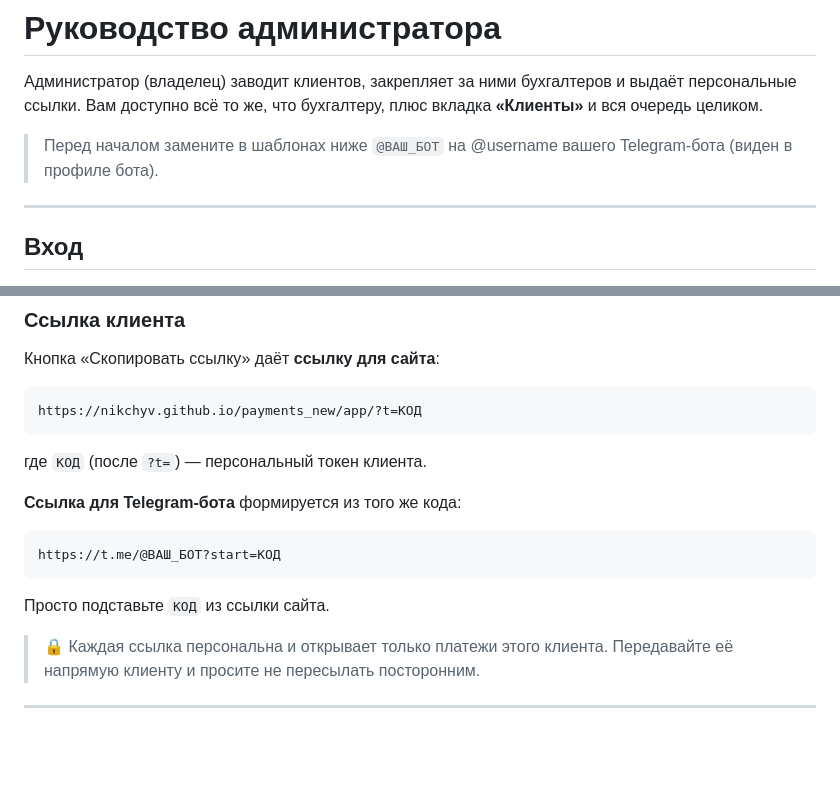
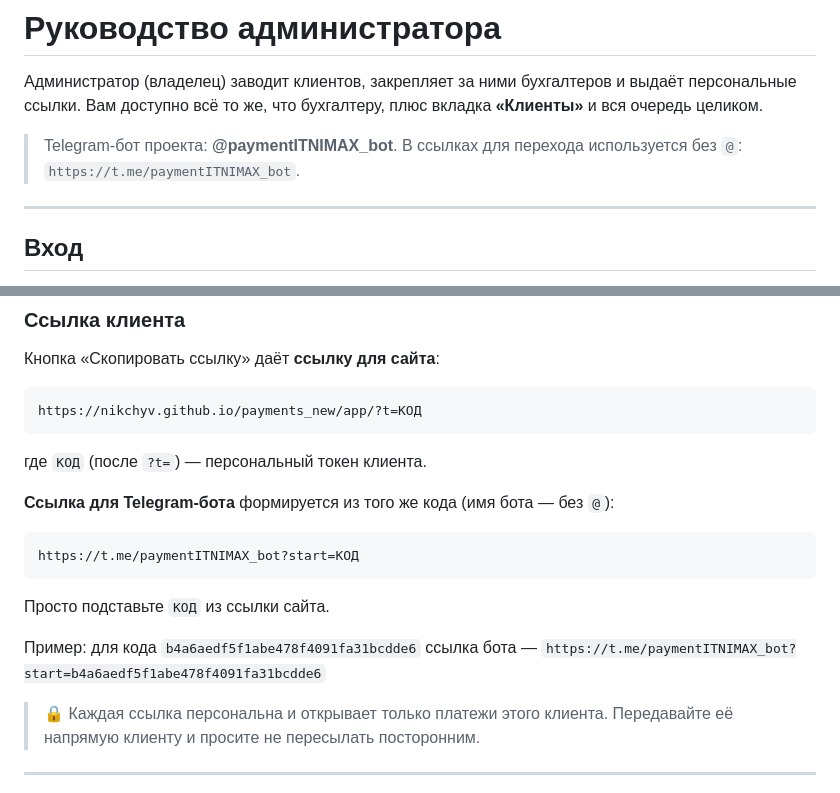
Before and after one commit to NikChyv/payments_new, a Markdown page: docs/admin.md, 2 parts joined by grey strips. Drawn GitHub-style; blank space fills up the shorter version.

Commit message:
docs: реальный username бота (@paymentITNIMAX_bot), убран ошибочный @ в ссылках t.me
Co-Authored-By: Claude Opus 4.8 <noreply@anthropic.com>

````diff
--- a/docs/admin.md
+++ b/docs/admin.md
@@ -2,7 +2,7 @@
 
 Администратор (владелец) заводит клиентов, закрепляет за ними бухгалтеров и выдаёт персональные ссылки. Вам доступно всё то же, что бухгалтеру, плюс вкладка **«Клиенты»** и вся очередь целиком.
 
-> Перед началом замените в шаблонах ниже `@ВАШ_БОТ` на @username вашего Telegram-бота (виден в профиле бота).
+> Telegram-бот проекта: **@paymentITNIMAX_bot**. В ссылках для перехода используется без `@`: `https://t.me/paymentITNIMAX_bot`.
 
 ---
 
@@ -29,11 +29,14 @@ https://nikchyv.github.io/payments_new/app/?t=КОД
 ```
 где `КОД` (после `?t=`) — персональный токен клиента.
 
-**Ссылка для Telegram-бота** формируется из того же кода:
+**Ссылка для Telegram-бота** формируется из того же кода (имя бота — без `@`):
 ```
-https://t.me/@ВАШ_БОТ?start=КОД
+https://t.me/paymentITNIMAX_bot?start=КОД
 ```
 Просто подставьте `КОД` из ссылки сайта.
+
+Пример: для кода `b4a6aedf5f1abe478f4091fa31bcdde6` ссылка бота —
+`https://t.me/paymentITNIMAX_bot?start=b4a6aedf5f1abe478f4091fa31bcdde6`
 
 > 🔒 Каждая ссылка персональна и открывает только платежи этого клиента. Передавайте её напрямую клиенту и просите не пересылать посторонним.
 
````
Also changed, not shown: docs/client.md (+1 -1 lines).
